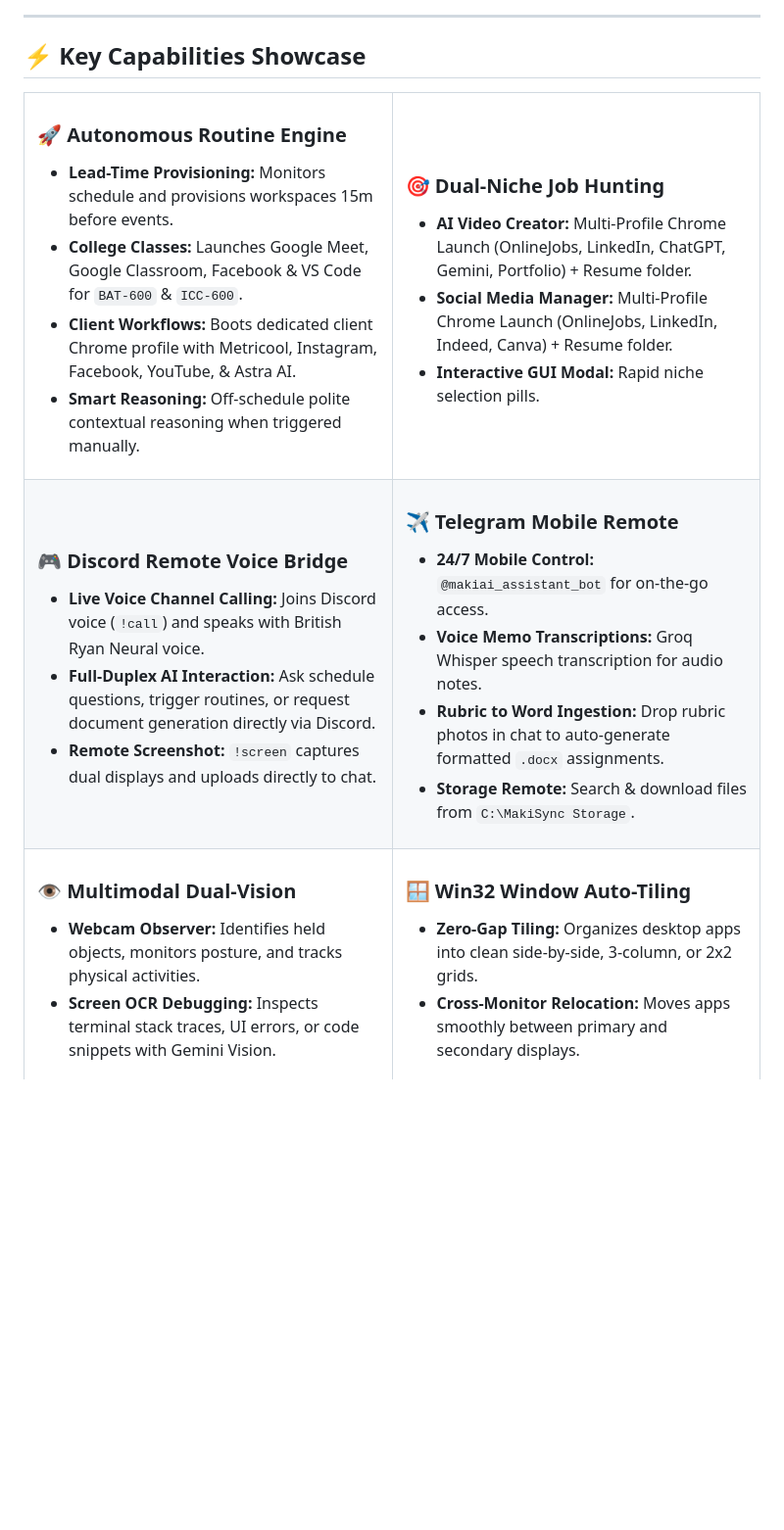
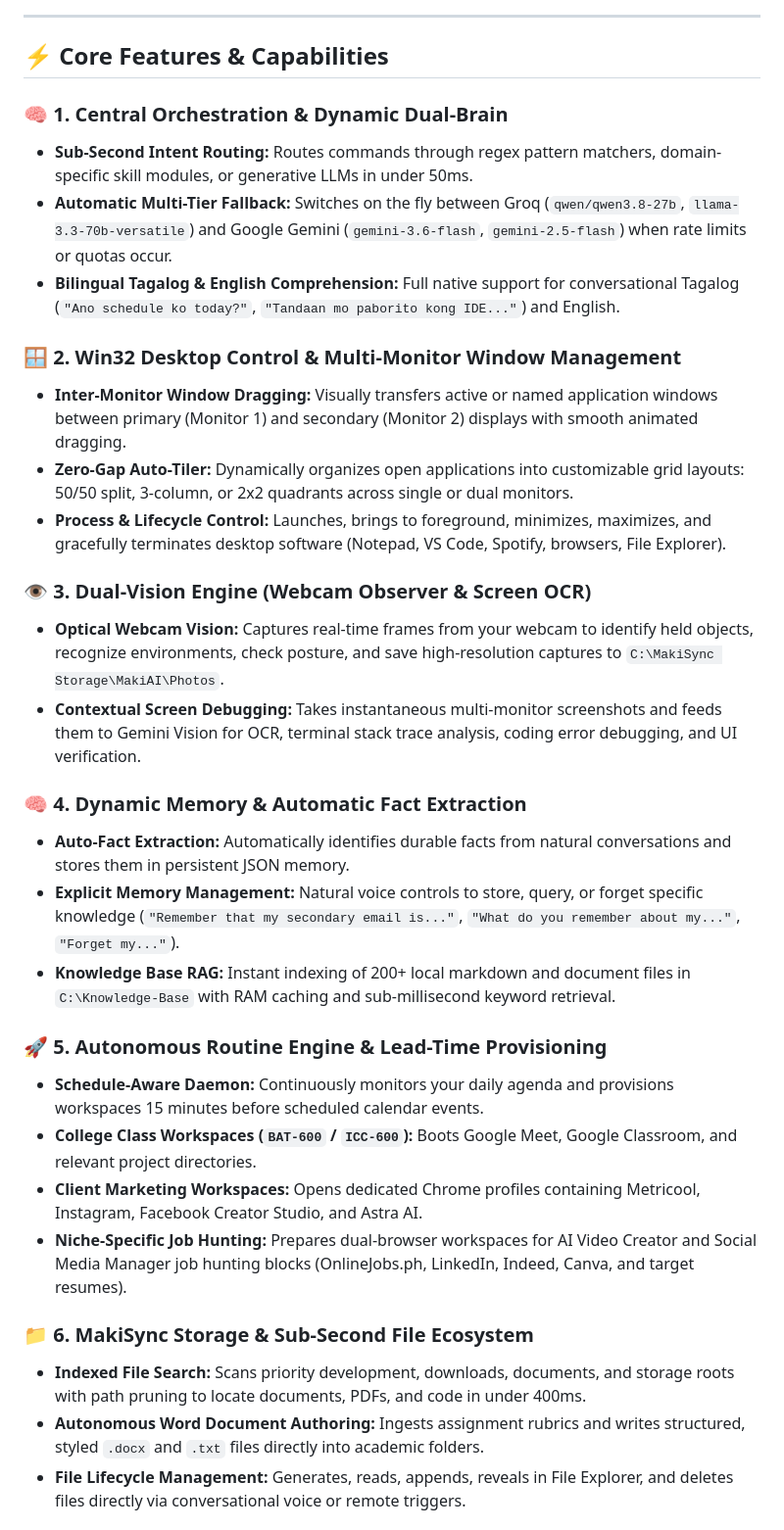
Before and after one commit to makinity/MakiAI, a Markdown page: README.md, the part around one of its changes. Shown at 98% size. Rendered like a GitHub page; blank space fills up the shorter version.

```diff
--- a/README.md
+++ b/README.md
@@ -65,61 +94,35 @@ flowchart TB
 
 ---
 
-## ⚡ Key Capabilities Showcase
+## ⚡ Core Features & Capabilities
 
-<table>
-  <tr>
-    <td width="50%" valign="top">
-      <h3>🚀 Autonomous Routine Engine</h3>
-      <ul>
-        <li><b>Lead-Time Provisioning:</b> Monitors schedule and provisions workspaces 15m before events.</li>
-        <li><b>College Classes:</b> Launches Google Meet, Google Classroom, Facebook & VS Code for <code>BAT-600</code> & <code>ICC-600</code>.</li>
-        <li><b>Client Workflows:</b> Boots dedicated client Chrome profile with Metricool, Instagram, Facebook, YouTube, & Astra AI.</li>
-        <li><b>Smart Reasoning:</b> Off-schedule polite contextual reasoning when triggered manually.</li>
-      </ul>
-    </td>
-    <td width="50%" valign="top">
-      <h3>🎯 Dual-Niche Job Hunting</h3>
-      <ul>
-        <li><b>AI Video Creator:</b> Multi-Profile Chrome Launch (OnlineJobs, LinkedIn, ChatGPT, Gemini, Portfolio) + Resume folder.</li>
-        <li><b>Social Media Manager:</b> Multi-Profile Chrome Launch (OnlineJobs, LinkedIn, Indeed, Canva) + Resume folder.</li>
-        <li><b>Interactive GUI Modal:</b> Rapid niche selection pills.</li>
-      </ul>
-    </td>
-  </tr>
-  <tr>
-    <td width="50%" valign="top">
-      <h3>🎮 Discord Remote Voice Bridge</h3>
-      <ul>
-        <li><b>Live Voice Channel Calling:</b> Joins Discord voice (<code>!call</code>) and speaks with British Ryan Neural voice.</li>
-        <li><b>Full-Duplex AI Interaction:</b> Ask schedule questions, trigger routines, or request document generation directly via Discord.</li>
-        <li><b>Remote Screenshot:</b> <code>!screen</code> captures dual displays and uploads directly to chat.</li>
-      </ul>
-    </td>
-    <td width="50%" valign="top">
-      <h3>✈️ Telegram Mobile Remote</h3>
-      <ul>
-        <li><b>24/7 Mobile Control:</b> <code>@makiai_assistant_bot</code> for on-the-go access.</li>
-        <li><b>Voice Memo Transcriptions:</b> Groq Whisper speech transcription for audio notes.</li>
-        <li><b>Rubric to Word Ingestion:</b> Drop rubric photos in chat to auto-generate formatted <code>.docx</code> assignments.</li>
-        <li><b>Storage Remote:</b> Search & download files from <code>C:\MakiSync Storage</code>.</li>
-      </ul>
-    </td>
-  </tr>
-  <tr>
-    <td width="50%" valign="top">
-      <h3>👁️ Multimodal Dual-Vision</h3>
-      <ul>
-        <li><b>Webcam Observer:</b> Identifies held objects, monitors posture, and tracks physical activities.</li>
-        <li><b>Screen OCR Debugging:</b> Inspects terminal stack traces, UI errors, or code snippets with Gemini Vision.</li>
-      </ul>
-    </td>
-    <td width="50%" valign="top">
-      <h3>🪟 Win32 Window Auto-Tiling</h3>
-      <ul>
-        <li><b>Zero-Gap Tiling:</b> Organizes desktop apps into clean side-by-side, 3-column, or 2x2 grids.</li>
-        <li><b>Cross-Monitor Relocation:</b> Moves apps smoothly between primary and secondary displays.</li>
-      </ul>
-    </td>
-  </tr>
-</table>
+### 🧠 1. Central Orchestration & Dynamic Dual-Brain
+- **Sub-Second Intent Routing:** Routes commands through regex pattern matchers, domain-specific skill modules, or generative LLMs in under 50ms.
+- **Automatic Multi-Tier Fallback:** Switches on the fly between Groq (`qwen/qwen3.8-27b`, `llama-3.3-70b-versatile`) and Google Gemini (`gemini-3.6-flash`, `gemini-2.5-flash`) when rate limits or quotas occur.
+- **Bilingual Tagalog & English Comprehension:** Full native support for conversational Tagalog (`"Ano schedule ko today?"`, `"Tandaan mo paborito kong IDE..."`) and English.
+
+### 🪟 2. Win32 Desktop Control & Multi-Monitor Window Management
+- **Inter-Monitor Window Dragging:** Visually transfers active or named application windows between primary (Monitor 1) and secondary (Monitor 2) displays with smooth animated dragging.
+- **Zero-Gap Auto-Tiler:** Dynamically organizes open applications into customizable grid layouts: 50/50 split, 3-column, or 2x2 quadrants across single or dual monitors.
+- **Process & Lifecycle Control:** Launches, brings to foreground, minimizes, maximizes, and gracefully terminates desktop software (Notepad, VS Code, Spotify, browsers, File Explorer).
+
+### 👁️ 3. Dual-Vision Engine (Webcam Observer & Screen OCR)
+- **Optical Webcam Vision:** Captures real-time frames from your webcam to identify held objects, recognize environments, check posture, and save high-resolution captures to `C:\MakiSync Storage\MakiAI\Photos`.
+- **Contextual Screen Debugging:** Takes instantaneous multi-monitor screenshots and feeds them to Gemini Vision for OCR, terminal stack trace analysis, coding error debugging, and UI verification.
+
+### 🧠 4. Dynamic Memory & Automatic Fact Extraction
+- **Auto-Fact Extraction:** Automatically identifies durable facts from natural conversations and stores them in persistent JSON memory.
+- **Explicit Memory Management:** Natural voice controls to store, query, or forget specific knowledge (`"Remember that my secondary email is..."`, `"What do you remember about my..."`, `"Forget my..."`).
+- **Knowledge Base RAG:** Instant indexing of 200+ local markdown and document files in `C:\Knowledge-Base` with RAM caching and sub-millisecond keyword retrieval.
+
+### 🚀 5. Autonomous Routine Engine & Lead-Time Provisioning
+- **Schedule-Aware Daemon:** Continuously monitors your daily agenda and provisions workspaces 15 minutes before scheduled calendar events.
+- **College Class Workspaces (`BAT-600` / `ICC-600`):** Boots Google Meet, Google Classroom, and relevant project directories.
+- **Client Marketing Workspaces:** Opens dedicated Chrome profiles containing Metricool, Instagram, Facebook Creator Studio, and Astra AI.
+- **Niche-Specific Job Hunting:** Prepares dual-browser workspaces for AI Video Creator and Social Media Manager job hunting blocks (OnlineJobs.ph, LinkedIn, Indeed, Canva, and target resumes).
+
+### 📁 6. MakiSync Storage & Sub-Second File Ecosystem
+- **Indexed File Search:** Scans priority development, downloads, documents, and storage roots with path pruning to locate documents, PDFs, and code in under 400ms.
+- **Autonomous Word Document Authoring:** Ingests assignment rubrics and writes structured, styled `.docx` and `.txt` files directly into academic folders.
+- **File Lifecycle Management:** Generates, reads, appends, reveals in File Explorer, and deletes files directly via conversational voice or remote triggers.
+
```
Also changed, not shown: other parts of README.md (+211 -152 lines).
